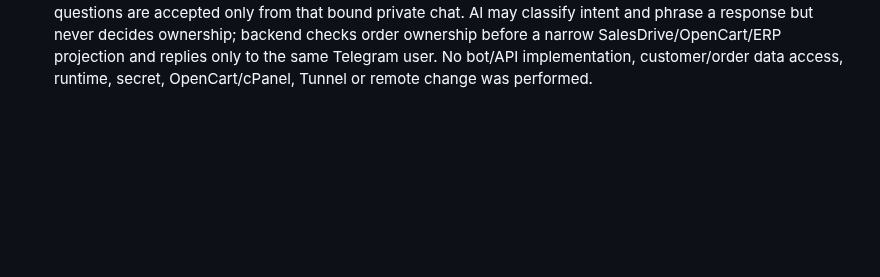
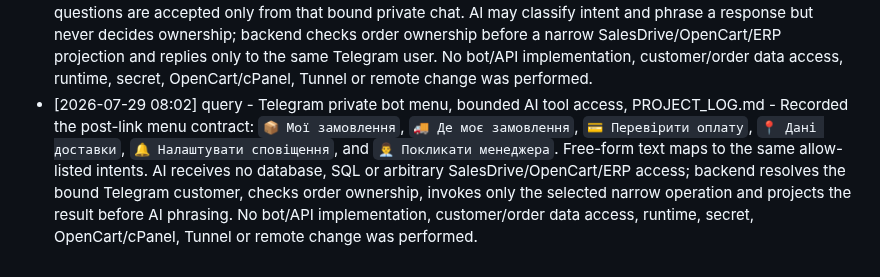
Before and after one commit to roman4ik1985/ai-advisor, a Markdown page: PROJECT_LOG.md, the part around the change. Drawn GitHub-style; blank space fills up the shorter version.

Commit message:
docs: record bounded Telegram bot menu

```diff
--- a/PROJECT_LOG.md
+++ b/PROJECT_LOG.md
@@ -160,3 +160,4 @@
 - [2026-07-29 07:03] query - docs\ai-advisor-order-ownership-contract.md, TECHNICAL_SPECIFICATION.md, PROJECT_LOG.md - Defined the design-only C22 disclosure boundary. Telegram receives and displays only a branded one-time verification code with expiry and no order facts. Before proof the assistant returns one neutral anti-enumeration message. After successful ownership proof the proposed narrow DTO exposes only a safe order reference, normalized order/payment/fulfillment states, carrier/tracking data when confirmed, and last-updated timestamp; customer contacts/address, raw order lines, amounts, payment instruments, CRM notes and internal identifiers remain excluded. No implementation, order API, customer data, runtime, secret, Telegram/OpenCart configuration, Tunnel or remote change was performed.
 - [2026-07-29 07:10] implementation - order-ownership-contract.mjs, test\order-ownership-contract.test.mjs, docs\ai-advisor-order-ownership-contract.md, README.md, TECHNICAL_SPECIFICATION.md, PROJECT_LOG.md - Simplified the C20-C22 rules for an ordinary retail order. Selected a single Telegram Gateway OTP flow with a six-digit code, ten-minute lifetime, five attempts and one lookup; removed separate account/device/channel binding requirements from the proof DTO. After proof the policy now allows order number, items/quantity, total, statuses, delivery and tracking while still excluding contacts, payment credentials, CRM/internal fields and other orders. C21-C25 runtime/API implementation remains deferred. No Telegram/SalesDrive request, customer data, runtime, secret, OpenCart/cPanel, Tunnel or remote change was performed.
 - [2026-07-29 07:55] query - Telegram private-chat ownership flow, PROJECT_LOG.md - Recorded the owner-selected target flow that supersedes standalone Telegram Gateway OTP: the web assistant offers a one-time deep-link button, the customer opens a private bot chat and explicitly shares their own phone through Telegram, backend matches it to the order/customer and persists a Telegram user binding, then natural-language order questions are accepted only from that bound private chat. AI may classify intent and phrase a response but never decides ownership; backend checks order ownership before a narrow SalesDrive/OpenCart/ERP projection and replies only to the same Telegram user. No bot/API implementation, customer/order data access, runtime, secret, OpenCart/cPanel, Tunnel or remote change was performed.
+- [2026-07-29 08:02] query - Telegram private bot menu, bounded AI tool access, PROJECT_LOG.md - Recorded the post-link menu contract: `📦 Мої замовлення`, `🚚 Де моє замовлення`, `💳 Перевірити оплату`, `📍 Дані доставки`, `🔔 Налаштувати сповіщення`, and `👨‍💼 Покликати менеджера`. Free-form text maps to the same allow-listed intents. AI receives no database, SQL or arbitrary SalesDrive/OpenCart/ERP access; backend resolves the bound Telegram customer, checks order ownership, invokes only the selected narrow operation and projects the result before AI phrasing. No bot/API implementation, customer/order data access, runtime, secret, OpenCart/cPanel, Tunnel or remote change was performed.
```
